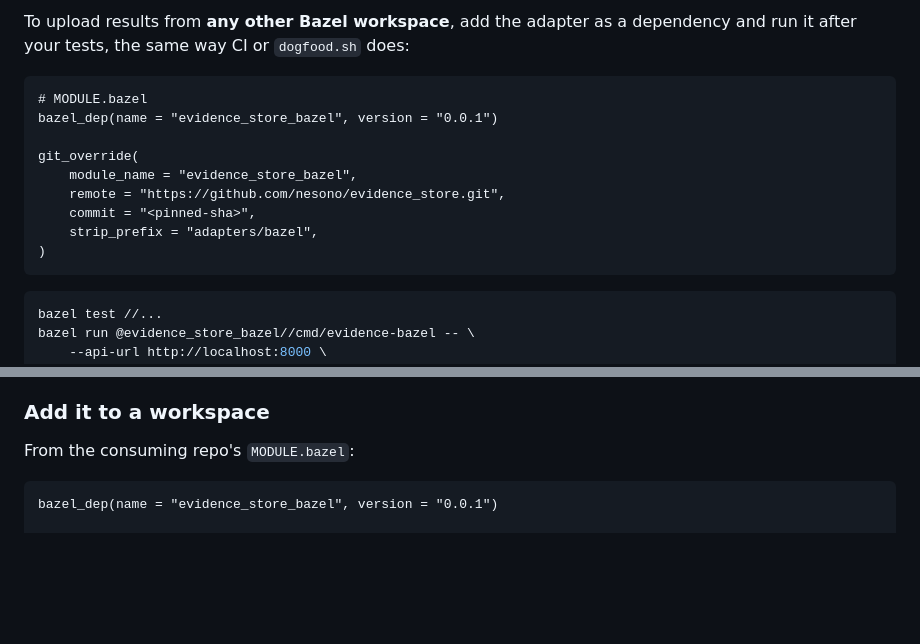
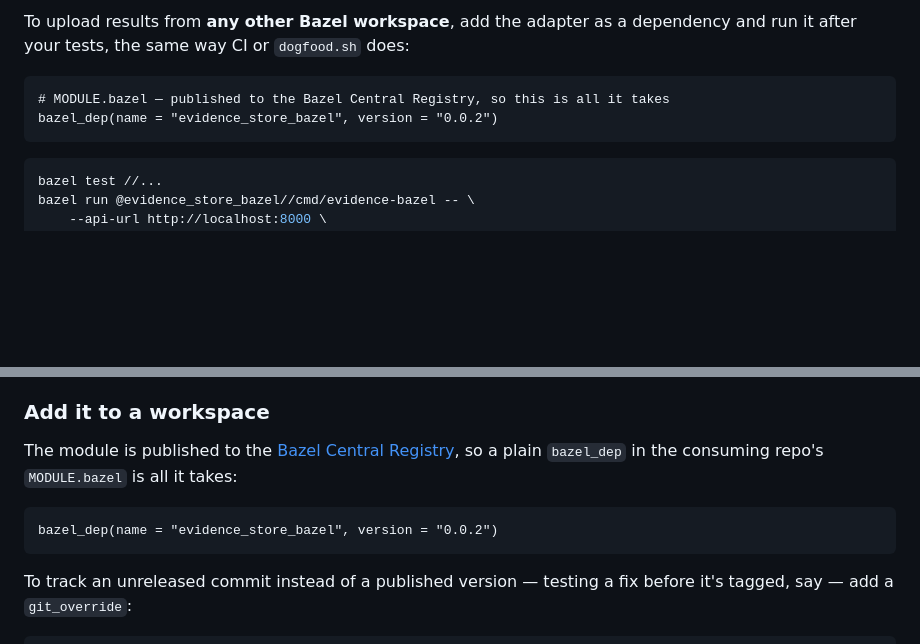
Before and after one commit to nesono/evidence_store, a Markdown page: README.md, 2 parts joined by grey strips. Rendered like a GitHub page; blank space fills up the shorter version.

Commit message:
Drop unnecessary git_override from the Bazel adapter examples
evidence_store_bazel is published to the Bazel Central Registry, so a
plain bazel_dep resolves it; git_override is only needed to track an
unreleased commit. Also bump the example version to the actual latest
release (0.0.2).

Co-Authored-By: Claude Sonnet 5 <noreply@anthropic.com>

````diff
--- a/README.md
+++ b/README.md
@@ -30,15 +30,8 @@ To upload results from **any other Bazel workspace**, add the adapter as a
 dependency and run it after your tests, the same way CI or `dogfood.sh` does:
 
 ```starlark
-# MODULE.bazel
-bazel_dep(name = "evidence_store_bazel", version = "0.0.1")
-
-git_override(
-    module_name = "evidence_store_bazel",
-    remote = "https://github.com/nesono/evidence_store.git",
-    commit = "<pinned-sha>",
-    strip_prefix = "adapters/bazel",
-)
+# MODULE.bazel — published to the Bazel Central Registry, so this is all it takes
+bazel_dep(name = "evidence_store_bazel", version = "0.0.2")
 ```
 
 ```bash
@@ -414,11 +407,16 @@ pulling in the server's own dependencies.
 
 ### Add it to a workspace
 
-From the consuming repo's `MODULE.bazel`:
+The module is published to the [Bazel Central Registry](https://registry.bazel.build/modules/evidence_store_bazel), so a plain `bazel_dep` in the consuming repo's `MODULE.bazel` is all it takes:
 
 ```starlark
-bazel_dep(name = "evidence_store_bazel", version = "0.0.1")
+bazel_dep(name = "evidence_store_bazel", version = "0.0.2")
+```
 
+To track an unreleased commit instead of a published version — testing a fix
+before it's tagged, say — add a `git_override`:
+
+```starlark
 git_override(
     module_name = "evidence_store_bazel",
     remote = "https://github.com/nesono/evidence_store.git",
````
